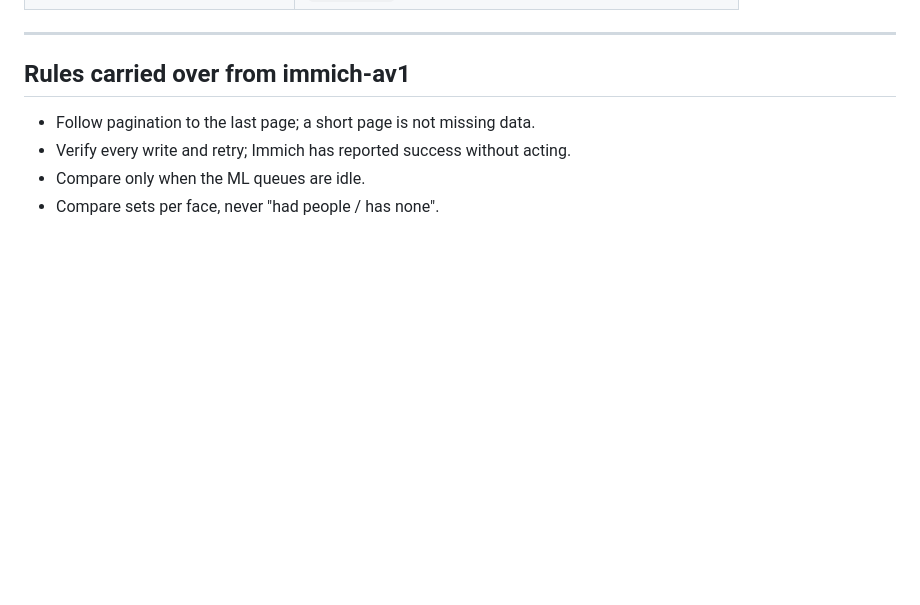
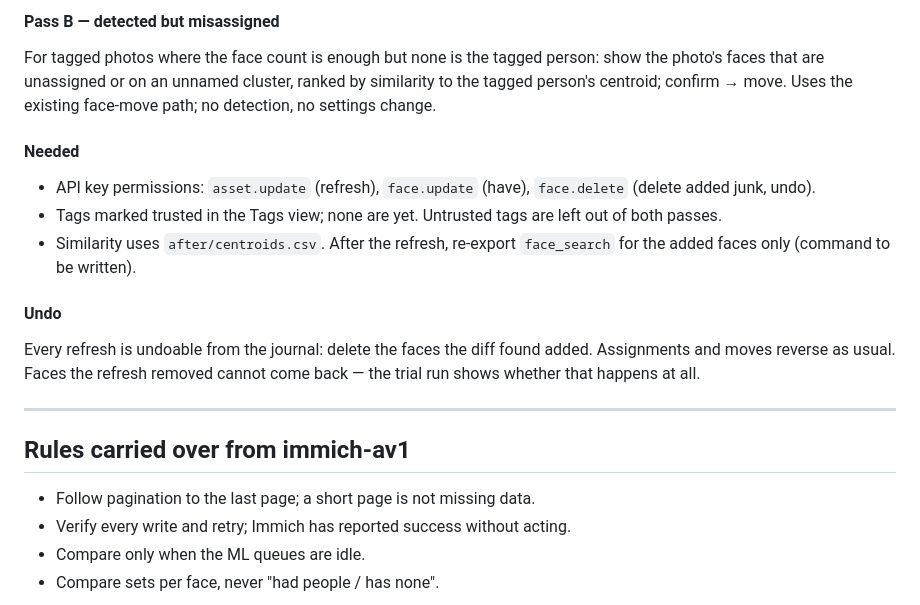
Before and after one commit to svecon/immich-faces, a Markdown page: PLAN.md, the part around one of its changes. GitHub-like rendering; blank space fills up the shorter version.

```diff
--- a/PLAN.md
+++ b/PLAN.md
@@ -146,3 +216,24 @@ before — see immich-av1 `DEFECTS.md`).
+#### Pass B — detected but misassigned
+
+For tagged photos where the face count is enough but none is the tagged
+person: show the photo's faces that are unassigned or on an unnamed cluster,
+ranked by similarity to the tagged person's centroid; confirm → move. Uses the
+existing face-move path; no detection, no settings change.
+
+#### Needed
+
+- API key permissions: `asset.update` (refresh), `face.update` (have),
+  `face.delete` (delete added junk, undo).
+- Tags marked trusted in the Tags view; none are yet. Untrusted tags are left
+  out of both passes.
+- Similarity uses `after/centroids.csv`. After the refresh, re-export
+  `face_search` for the added faces only (command to be written).
+
+#### Undo
+
+Every refresh is undoable from the journal: delete the faces the diff found
+added. Assignments and moves reverse as usual. Faces the refresh removed
+cannot come back — the trial run shows whether that happens at all.
 
 ---
 
```
Also changed, not shown: other parts of PLAN.md (+70 -0 lines).
